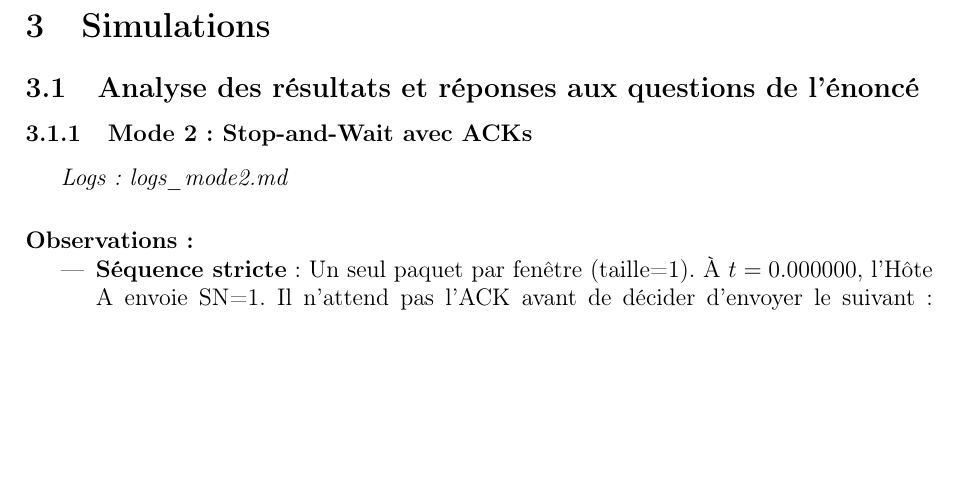
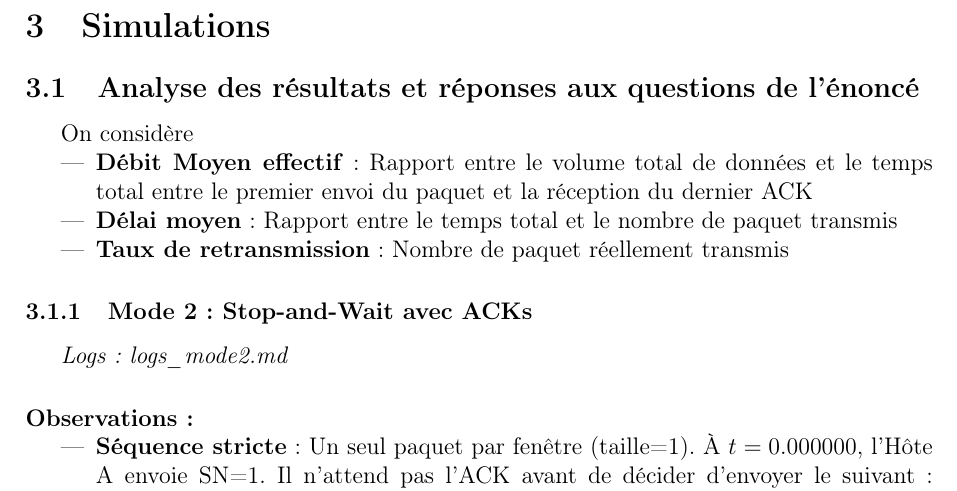
Before and after one commit to smokedaemon/modelisation_protocole_tcp, a LaTeX document (rapport/rapport.tex): part of page 6 of 9, cut so that both start at the same text, the shorter picture padded with empty space. Compiled offline with pdfLaTeX.

Commit message:
derniere modification

```diff
--- a/rapport/rapport.tex
+++ b/rapport/rapport.tex
@@ -213,6 +213,12 @@ L'implémentation supporte les 5 modes demandés. Les modes 2 et 3 fonctionnent
 \section{Simulations}
 \subsection{Analyse des résultats et réponses aux questions de l'énoncé}
 
+On considère
+\begin{itemize}
+    \item \textbf{Débit Moyen effectif} : Rapport entre le volume total de données et le temps total entre le premier envoi du paquet et la réception du dernier ACK
+    \item \textbf{Délai moyen} : Rapport entre le temps total et le nombre de paquet transmis
+    \item \textbf{Taux de retransmission} : Nombre de paquet réellement transmis
+\end{itemize}
 \subsubsection{Mode 2 : Stop-and-Wait avec ACKs}
 \textit{Logs : logs\_mode2.md}
 
```
Also changed, not shown: rapport/rapport.pdf, 1 other file.
